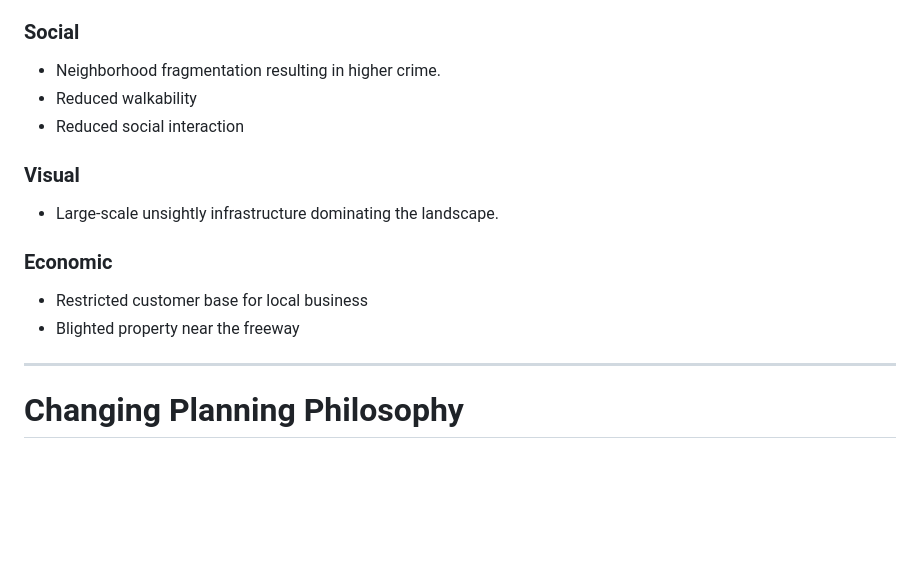
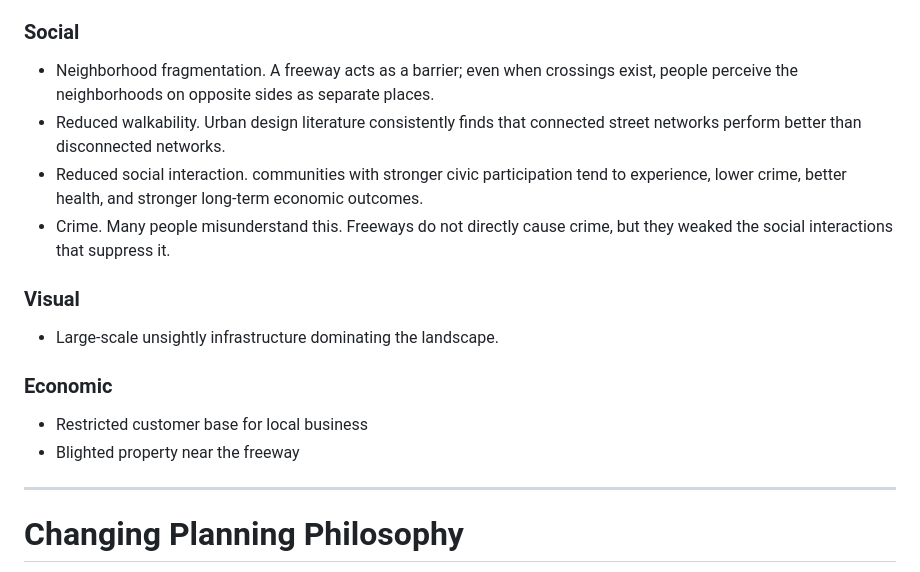
Before and after one commit to ww44ss/Lid-I5-North, a Markdown page: PROJECT_HISTORY_AND_CONTEXT.md, the part around the change. Rendered like a GitHub page; blank space fills up the shorter version.

Commit message:
Update PROJECT_HISTORY_AND_CONTEXT.md
Social details.

```diff
--- a/PROJECT_HISTORY_AND_CONTEXT.md
+++ b/PROJECT_HISTORY_AND_CONTEXT.md
@@ -212,9 +212,10 @@ These include:
 
 ### Social
 
-- Neighborhood fragmentation resulting in higher crime.
-- Reduced walkability
-- Reduced social interaction
+- Neighborhood fragmentation. A freeway acts as a barrier; even when crossings exist, people perceive the neighborhoods on opposite sides as separate places.
+- Reduced walkability. Urban design literature consistently finds that connected street networks perform better than disconnected networks.
+- Reduced social interaction. communities with stronger civic participation tend to experience, lower crime, better health, and stronger long-term economic outcomes.
+- Crime. Many people misunderstand this. Freeways do not directly cause crime, but they weaked the social interactions that suppress it.
 
 
 ### Visual
@@ -225,6 +226,7 @@ These include:
 
 - Restricted customer base for local business
 - Blighted property near the freeway
+
 
 ---
 
```
